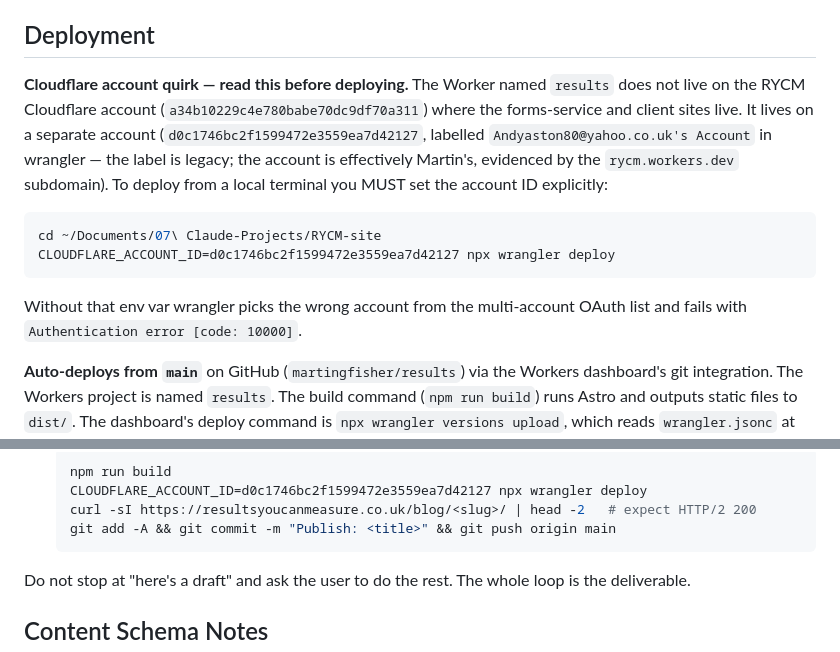
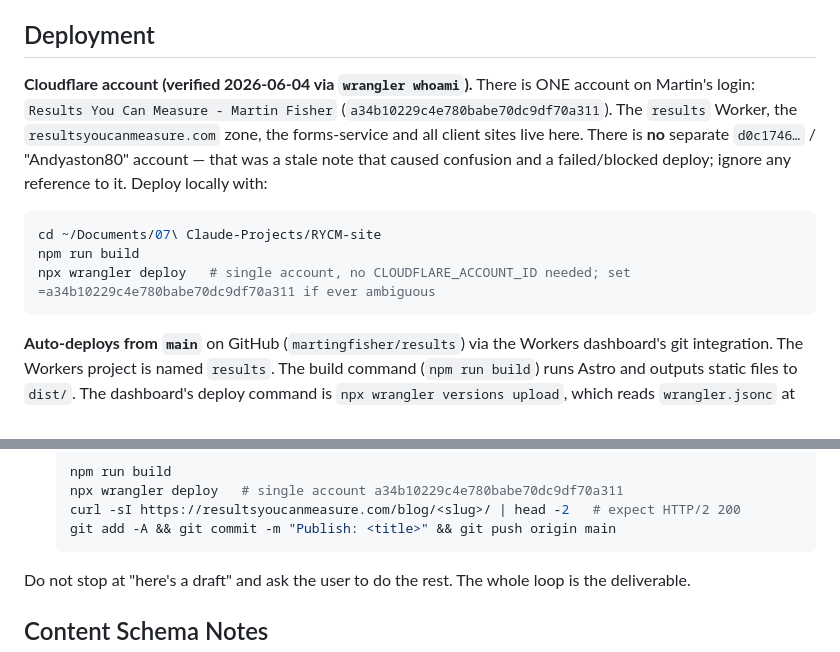
Before and after one commit to martingfisher/results, a Markdown page: CLAUDE.md, 2 parts joined by grey strips. GitHub-like rendering.

Commit message:
docs: correct CF account — single account a34b, not d0c1746 (verified via wrangler whoami)
Co-Authored-By: Claude Opus 4.8 <noreply@anthropic.com>

````diff
--- a/CLAUDE.md
+++ b/CLAUDE.md
@@ -70,14 +70,13 @@ Changing a `pageSlug` breaks all existing links — there are no automatic redir
 
 ## Deployment
 
-**Cloudflare account quirk — read this before deploying.** The Worker named `results` does not live on the RYCM Cloudflare account (`a34b10229c4e780babe70dc9df70a311`) where the forms-service and client sites live. It lives on a separate account (`d0c1746bc2f1599472e3559ea7d42127`, labelled `Andyaston80@yahoo.co.uk's Account` in wrangler — the label is legacy; the account is effectively Martin's, evidenced by the `rycm.workers.dev` subdomain). To deploy from a local terminal you MUST set the account ID explicitly:
+**Cloudflare account (verified 2026-06-04 via `wrangler whoami`).** There is ONE account on Martin's login: `Results You Can Measure - Martin Fisher` (`a34b10229c4e780babe70dc9df70a311`). The `results` Worker, the `resultsyoucanmeasure.com` zone, the forms-service and all client sites live here. There is **no** separate `d0c1746…` / "Andyaston80" account — that was a stale note that caused confusion and a failed/blocked deploy; ignore any reference to it. Deploy locally with:
 
 ```bash
 cd ~/Documents/07\ Claude-Projects/RYCM-site
-CLOUDFLARE_ACCOUNT_ID=d0c1746bc2f1599472e3559ea7d42127 npx wrangler deploy
+npm run build
+npx wrangler deploy   # single account, no CLOUDFLARE_ACCOUNT_ID needed; set =a34b10229c4e780babe70dc9df70a311 if ever ambiguous
 ```
-
-Without that env var wrangler picks the wrong account from the multi-account OAuth list and fails with `Authentication error [code: 10000]`.
 
 **Auto-deploys from `main`** on GitHub (`martingfisher/results`) via the Workers dashboard's git integration. The Workers project is named `results`. The build command (`npm run build`) runs Astro and outputs static files to `dist/`. The dashboard's deploy command is `npx wrangler versions upload`, which reads `wrangler.jsonc` at the repo root to know what to upload.
 
@@ -129,8 +128,8 @@ When asked to "publish" / "draft" / "write up" a blog post, the expected path is
 6. **Build, deploy, verify, commit, push** — in that order:
    ```bash
    npm run build
-   CLOUDFLARE_ACCOUNT_ID=d0c1746bc2f1599472e3559ea7d42127 npx wrangler deploy
-   curl -sI https://resultsyoucanmeasure.co.uk/blog/<slug>/ | head -2   # expect HTTP/2 200
+   npx wrangler deploy   # single account a34b10229c4e780babe70dc9df70a311
+   curl -sI https://resultsyoucanmeasure.com/blog/<slug>/ | head -2   # expect HTTP/2 200
    git add -A && git commit -m "Publish: <title>" && git push origin main
    ```
 
````
